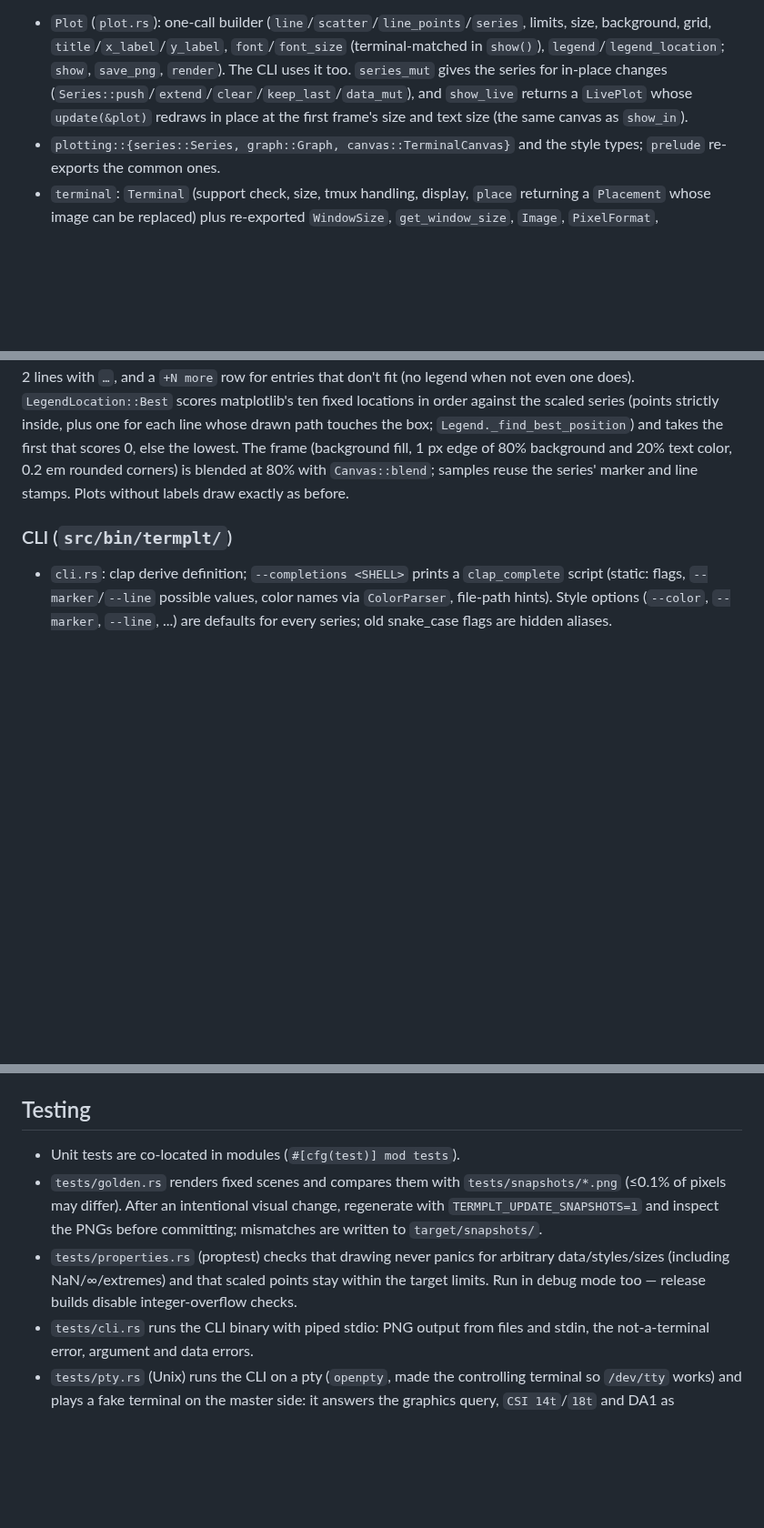
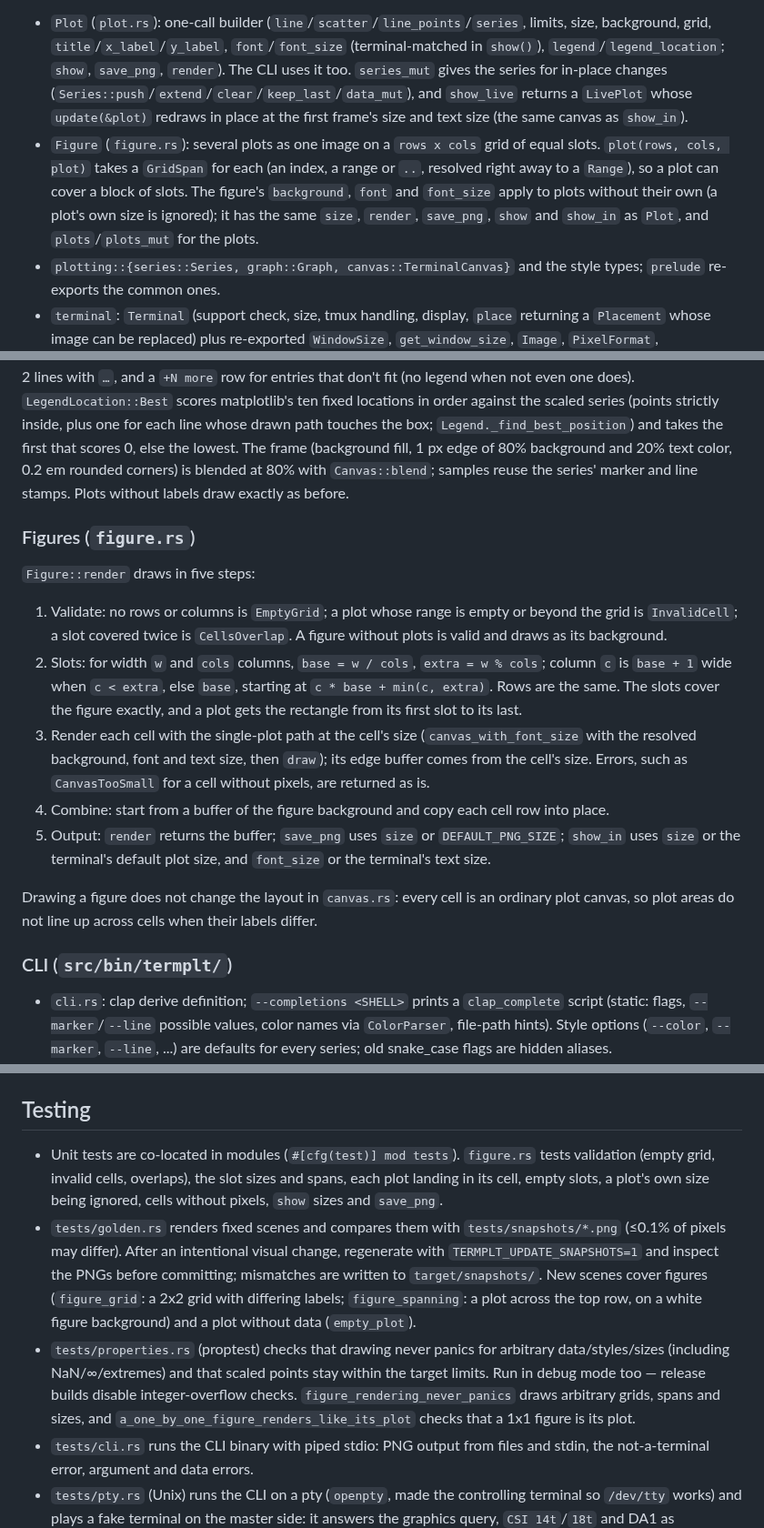
Before and after one commit to EdCarney/termplt, a Markdown page: CLAUDE.md, 3 parts joined by grey strips. Shown at 91% size. Rendered like a GitHub page; blank space fills up the shorter version.

```diff
--- a/CLAUDE.md
+++ b/CLAUDE.md
@@ -34,6 +34,7 @@ Releases (`.github/workflows/release.yml`): push a `v*` tag equal to the `Cargo.
 
 Public API layers, top-down:
 - `Plot` (`plot.rs`): one-call builder (`line`/`scatter`/`line_points`/`series`, limits, size, background, grid, `title`/`x_label`/`y_label`, `font`/`font_size` (terminal-matched in `show()`), `legend`/`legend_location`; `show`, `save_png`, `render`). The CLI uses it too. `series_mut` gives the series for in-place changes (`Series::push`/`extend`/`clear`/`keep_last`/`data_mut`), and `show_live` returns a `LivePlot` whose `update(&plot)` redraws in place at the first frame's size and text size (the same canvas as `show_in`).
+- `Figure` (`figure.rs`): several plots as one image on a `rows x cols` grid of equal slots. `plot(rows, cols, plot)` takes a `GridSpan` for each (an index, a range or `..`, resolved right away to a `Range`), so a plot can cover a block of slots. The figure's `background`, `font` and `font_size` apply to plots without their own (a plot's own size is ignored); it has the same `size`, `render`, `save_png`, `show` and `show_in` as `Plot`, and `plots`/`plots_mut` for the plots.
 - `plotting::{series::Series, graph::Graph, canvas::TerminalCanvas}` and the style types; `prelude` re-exports the common ones.
 - `terminal`: `Terminal` (support check, size, tmux handling, display, `place` returning a `Placement` whose image can be replaced) plus re-exported `WindowSize`, `get_window_size`, `Image`, `PixelFormat`, `Transmission`, `Passthrough`, `query_support`, `TerminalCommandError`.
 - `Error`/`Result` (`error.rs`): one `#[non_exhaustive]` enum for the whole crate.
@@ -98,6 +99,17 @@ Text uses an embedded Go Regular font, trimmed to `assets/fonts/charset.txt` by
 
 Series with a label (`Series::with_label`) are listed in a legend drawn inside the plot, after the series and before the text. `legend::build` sizes it with matplotlib's defaults in em (border pad 0.4, label spacing 0.5, sample length 2.0, sample-to-text pad 0.8, 0.5 from the plot edges) under caps: at most half the plot wide, labels wrapped onto 2 lines with `…`, and a `+N more` row for entries that don't fit (no legend when not even one does). `LegendLocation::Best` scores matplotlib's ten fixed locations in order against the scaled series (points strictly inside, plus one for each line whose drawn path touches the box; `Legend._find_best_position`) and takes the first that scores 0, else the lowest. The frame (background fill, 1 px edge of 80% background and 20% text color, 0.2 em rounded corners) is blended at 80% with `Canvas::blend`; samples reuse the series' marker and line stamps. Plots without labels draw exactly as before.
 
+### Figures (`figure.rs`)
+
+`Figure::render` draws in five steps:
+1. Validate: no rows or columns is `EmptyGrid`; a plot whose range is empty or beyond the grid is `InvalidCell`; a slot covered twice is `CellsOverlap`. A figure without plots is valid and draws as its background.
+2. Slots: for width `w` and `cols` columns, `base = w / cols`, `extra = w % cols`; column `c` is `base + 1` wide when `c < extra`, else `base`, starting at `c * base + min(c, extra)`. Rows are the same. The slots cover the figure exactly, and a plot gets the rectangle from its first slot to its last.
+3. Render each cell with the single-plot path at the cell's size (`canvas_with_font_size` with the resolved background, font and text size, then `draw`); its edge buffer comes from the cell's size. Errors, such as `CanvasTooSmall` for a cell without pixels, are returned as is.
+4. Combine: start from a buffer of the figure background and copy each cell row into place.
+5. Output: `render` returns the buffer; `save_png` uses `size` or `DEFAULT_PNG_SIZE`; `show_in` uses `size` or the terminal's default plot size, and `font_size` or the terminal's text size.
+
+Drawing a figure does not change the layout in `canvas.rs`: every cell is an ordinary plot canvas, so plot areas do not line up across cells when their labels differ.
+
 ### CLI (`src/bin/termplt/`)
 
 - `cli.rs`: clap derive definition; `--completions <SHELL>` prints a `clap_complete` script (static: flags, `--marker`/`--line` possible values, color names via `ColorParser`, file-path hints). Style options (`--color`, `--marker`, `--line`, ...) are defaults for every series; old snake_case flags are hidden aliases.
@@ -110,9 +122,9 @@ Series with a label (`Series::with_label`) are listed in a legend drawn inside t
 
 ## Testing
 
-- Unit tests are co-located in modules (`#[cfg(test)] mod tests`).
-- `tests/golden.rs` renders fixed scenes and compares them with `tests/snapshots/*.png` (≤0.1% of pixels may differ). After an intentional visual change, regenerate with `TERMPLT_UPDATE_SNAPSHOTS=1` and inspect the PNGs before committing; mismatches are written to `target/snapshots/`.
-- `tests/properties.rs` (proptest) checks that drawing never panics for arbitrary data/styles/sizes (including NaN/∞/extremes) and that scaled points stay within the target limits. Run in debug mode too — release builds disable integer-overflow checks.
+- Unit tests are co-located in modules (`#[cfg(test)] mod tests`). `figure.rs` tests validation (empty grid, invalid cells, overlaps), the slot sizes and spans, each plot landing in its cell, empty slots, a plot's own size being ignored, cells without pixels, `show` sizes and `save_png`.
+- `tests/golden.rs` renders fixed scenes and compares them with `tests/snapshots/*.png` (≤0.1% of pixels may differ). After an intentional visual change, regenerate with `TERMPLT_UPDATE_SNAPSHOTS=1` and inspect the PNGs before committing; mismatches are written to `target/snapshots/`. New scenes cover figures (`figure_grid`: a 2x2 grid with differing labels; `figure_spanning`: a plot across the top row, on a white figure background) and a plot without data (`empty_plot`).
+- `tests/properties.rs` (proptest) checks that drawing never panics for arbitrary data/styles/sizes (including NaN/∞/extremes) and that scaled points stay within the target limits. Run in debug mode too — release builds disable integer-overflow checks. `figure_rendering_never_panics` draws arbitrary grids, spans and sizes, and `a_one_by_one_figure_renders_like_its_plot` checks that a 1x1 figure is its plot.
 - `tests/cli.rs` runs the CLI binary with piped stdio: PNG output from files and stdin, the not-a-terminal error, argument and data errors.
 - `tests/pty.rs` (Unix) runs the CLI on a pty (`openpty`, made the controlling terminal so `/dev/tty` works) and plays a fake terminal on the master side: it answers the graphics query, `CSI 14t`/`18t` and DA1 as configured, and the tests decode the transmitted PNG and check its size, the control keys (`a=T`, `f=100`, `q=2`, `C=1` in tmux), what follows the image, and the error text. tmux is simulated with `$TMUX` and a fake `tmux` script on `PATH`. `run_with(.., Stdin::Pipe(script))` feeds stdin from a pipe with timed writes (the pty stays the controlling terminal through stdout), `events` splits the output into graphics commands, cursor moves and text, `transmissions` joins chunked images, and the `--follow` tests compare `steps` (transmit/put/delete/up/down/text, with every command's keys checked) with the exact sequence of frames. The terminal-setup decisions are also unit-tested with a fake `Backend` in `src/terminal.rs`, and reply parsing with a fake `ByteSource` in `responses.rs`.
 - Use `tempfile` for files in tests, never fixed names in the shared temp directory.
```
Also changed, not shown: CHANGELOG.md (+9 -0 lines), README.md (+33 -0 lines), docs/images/subplots.png (added), 2 other files.
